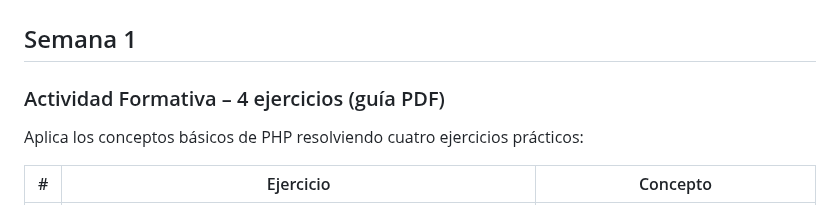
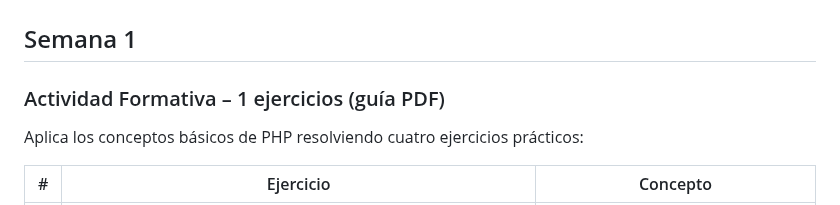
Before and after one commit to abecerraguz/lenguajes-de-programacion-001A, a Markdown page: semana-01/resumen-clase.md, the part around one of its changes. GitHub-like rendering.

Commit message:
Se sube semana 1

```diff
--- a/semana-01/resumen-clase.md
+++ b/semana-01/resumen-clase.md
@@ -364,7 +364,7 @@ En PHP, una función se define con la palabra clave function, seguida del nombre
 
 ## Semana 1
 
-### Actividad Formativa – 4 ejercicios (guía PDF)
+### Actividad Formativa – 1 ejercicios (guía PDF)
 
 Aplica los conceptos básicos de PHP resolviendo cuatro ejercicios prácticos:
 
```
Also changed, not shown: other parts of semana-01/resumen-clase.md (+2 -0 lines).
